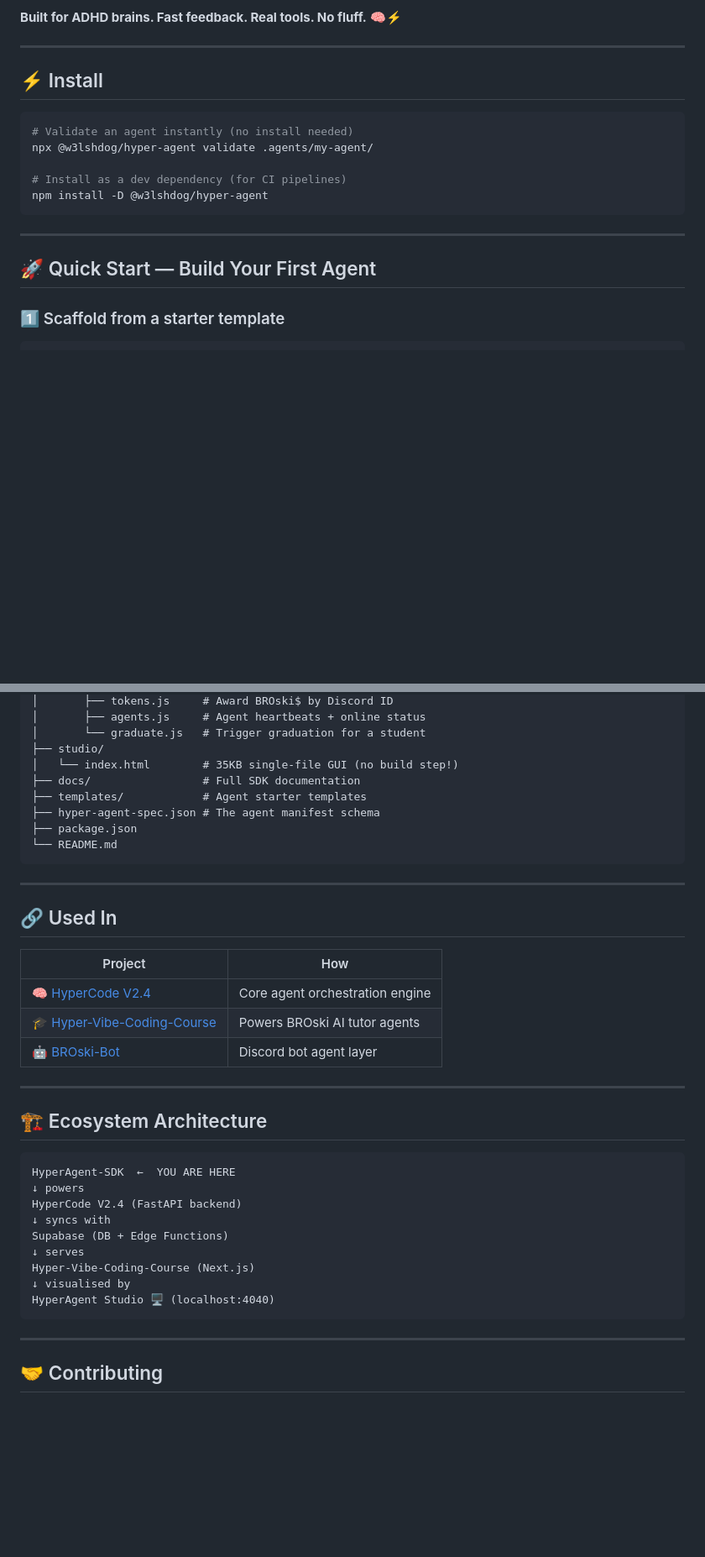
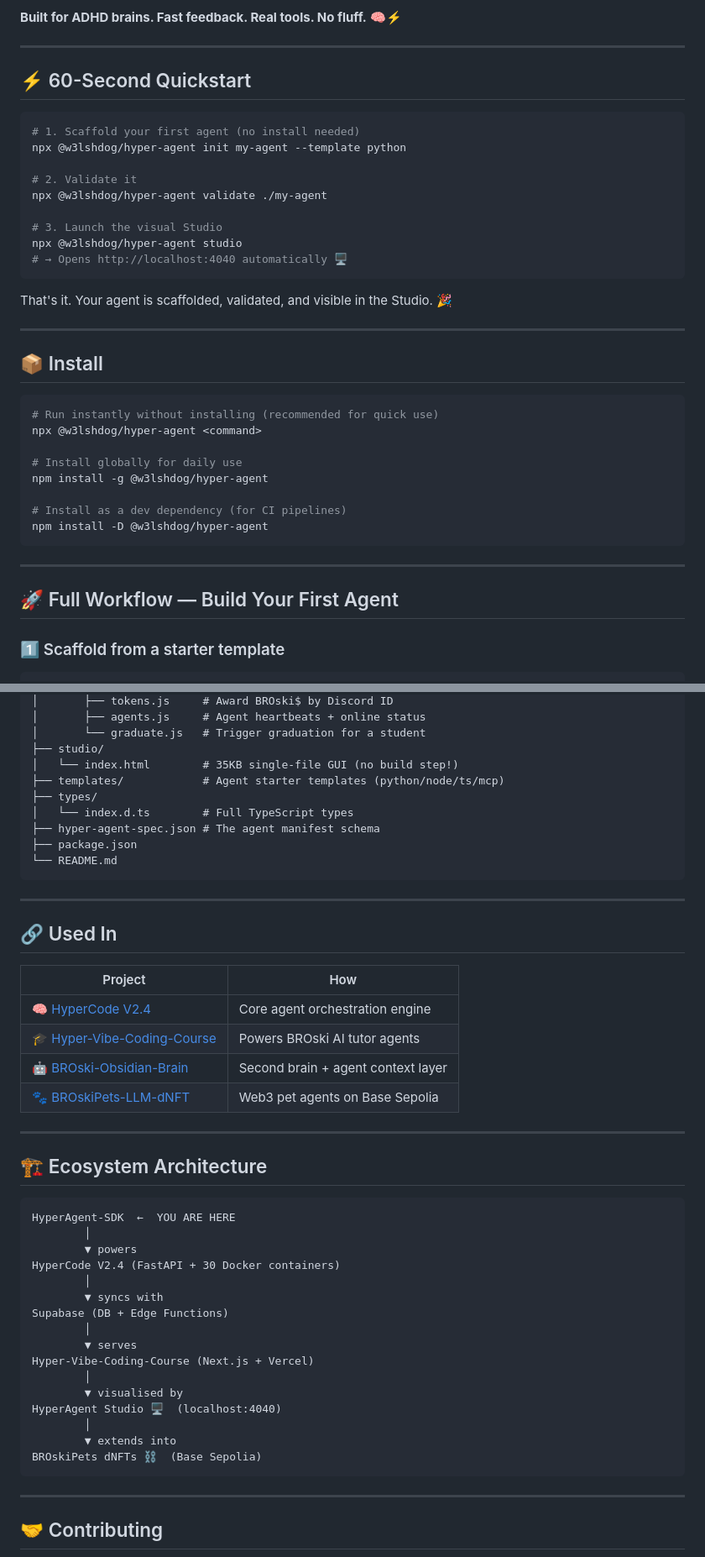
Before and after one commit to welshDog/HyperAgent-SDK, a Markdown page: README.md, 2 parts joined by grey strips. Shown at 84% size. Rendered like a GitHub page; blank space fills up the shorter version.

Commit message:
✨ README polish: quickstart copy-paste, npm version badge, ecosystem links, install one-liner clarity

````diff
--- a/README.md
+++ b/README.md
@@ -16,11 +17,32 @@ Build once, deploy across Discord bots, FastAPI backends, and course platforms.
 
 ---
 
-## ⚡ Install
+## ⚡ 60-Second Quickstart
 
 ```bash
-# Validate an agent instantly (no install needed)
-npx @w3lshdog/hyper-agent validate .agents/my-agent/
+# 1. Scaffold your first agent (no install needed)
+npx @w3lshdog/hyper-agent init my-agent --template python
+
+# 2. Validate it
+npx @w3lshdog/hyper-agent validate ./my-agent
+
+# 3. Launch the visual Studio
+npx @w3lshdog/hyper-agent studio
+# → Opens http://localhost:4040 automatically 🖥️
+```
+
+That's it. Your agent is scaffolded, validated, and visible in the Studio. 🎉
+
+---
+
+## 📦 Install
+
+```bash
+# Run instantly without installing (recommended for quick use)
+npx @w3lshdog/hyper-agent <command>
+
+# Install globally for daily use
+npm install -g @w3lshdog/hyper-agent
 
 # Install as a dev dependency (for CI pipelines)
 npm install -D @w3lshdog/hyper-agent
@@ -28,7 +50,7 @@ npm install -D @w3lshdog/hyper-agent
 
 ---
 
-## 🚀 Quick Start — Build Your First Agent
+## 🚀 Full Workflow — Build Your First Agent
 
 ### 1️⃣ Scaffold from a starter template
 ```bash
@@ -342,8 +364,9 @@ HyperAgent-SDK/
 │       └── graduate.js   # Trigger graduation for a student
 ├── studio/
 │   └── index.html        # 35KB single-file GUI (no build step!)
-├── docs/                 # Full SDK documentation
-├── templates/            # Agent starter templates
+├── templates/            # Agent starter templates (python/node/ts/mcp)
+├── types/
+│   └── index.d.ts        # Full TypeScript types
 ├── hyper-agent-spec.json # The agent manifest schema
 ├── package.json
 └── README.md
@@ -357,7 +380,8 @@ HyperAgent-SDK/
 |---------|-----|
 | 🧠 [HyperCode V2.4](https://github.com/welshDog/HyperCode-V2.4) | Core agent orchestration engine |
 | 🎓 [Hyper-Vibe-Coding-Course](https://github.com/welshDog/Hyper-Vibe-Coding-Course) | Powers BROski AI tutor agents |
-| 🤖 [BROski-Bot](https://github.com/welshDog/BROski-Bot) | Discord bot agent layer |
+| 🤖 [BROski-Obsidian-Brain](https://github.com/welshDog/BROski-Obsidian-Brain-for-HyperFocus-z0ne) | Second brain + agent context layer |
+| 🐾 [BROskiPets-LLM-dNFT](https://github.com/welshDog/BROskiPets-LLM-dNFT) | Web3 pet agents on Base Sepolia |
 
 ---
 
@@ -365,14 +389,21 @@ HyperAgent-SDK/
 
 ```
 HyperAgent-SDK  ←  YOU ARE HERE
-↓ powers
-HyperCode V2.4 (FastAPI backend)
-↓ syncs with
+        │
+        ▼ powers
+HyperCode V2.4 (FastAPI + 30 Docker containers)
+        │
+        ▼ syncs with
 Supabase (DB + Edge Functions)
-↓ serves
-Hyper-Vibe-Coding-Course (Next.js)
-↓ visualised by
-HyperAgent Studio 🖥️ (localhost:4040)
+        │
+        ▼ serves
+Hyper-Vibe-Coding-Course (Next.js + Vercel)
+        │
+        ▼ visualised by
+HyperAgent Studio 🖥️  (localhost:4040)
+        │
+        ▼ extends into
+BROskiPets dNFTs ⛓️  (Base Sepolia)
 ```
 
 ---
````
Also changed, not shown: other parts of README.md (+24 -21 lines).
